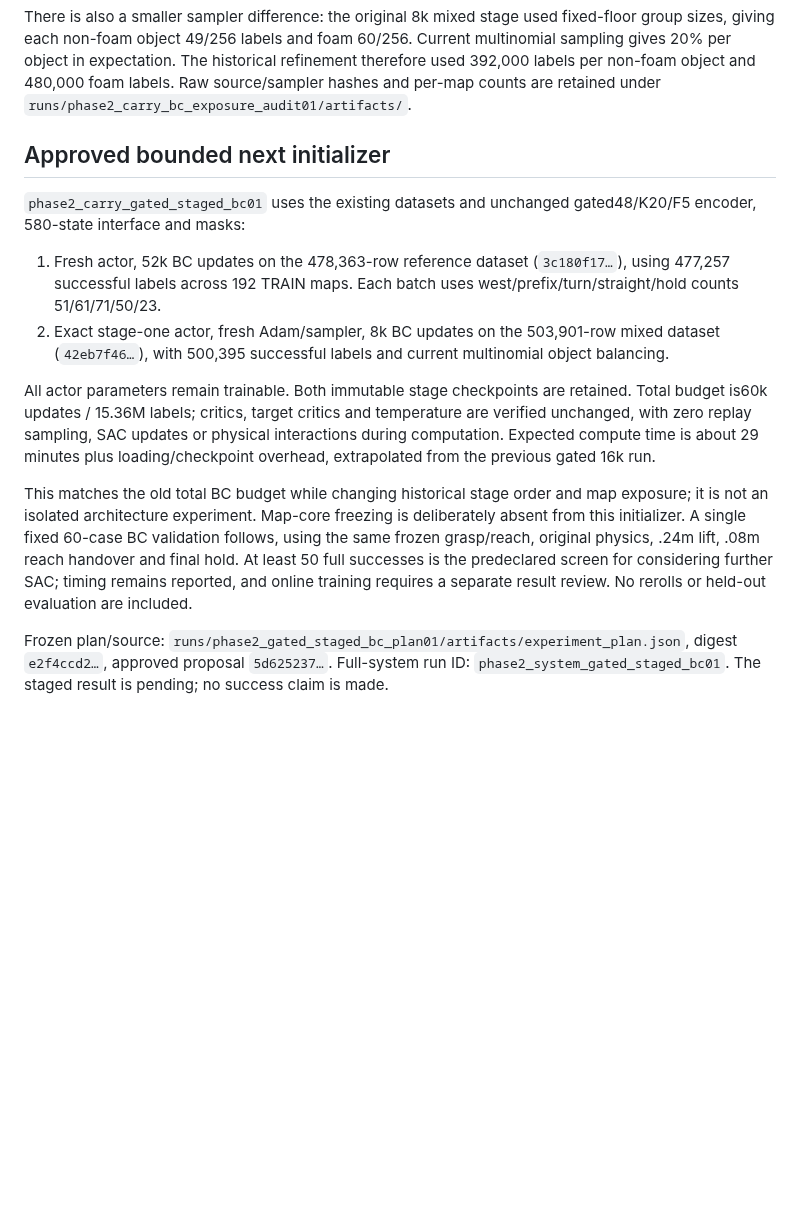
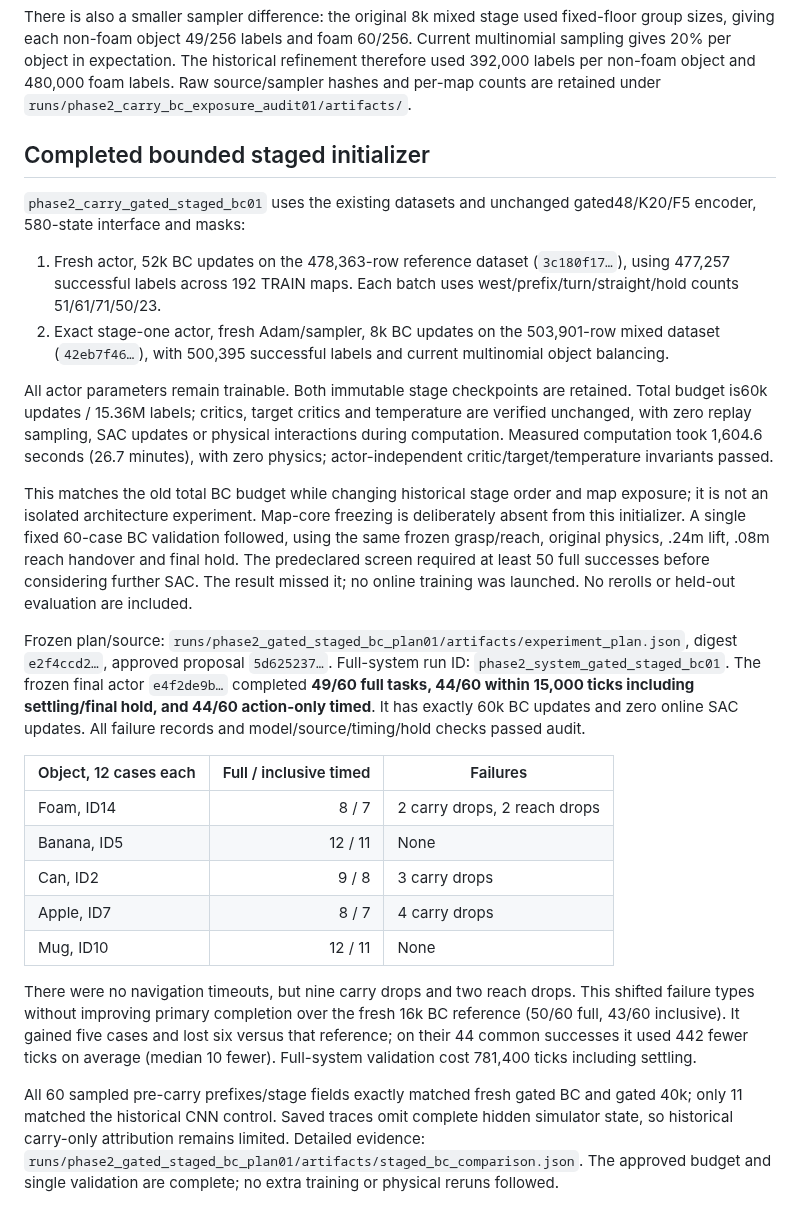
Before and after one commit to euph00/robotics_rl, a Markdown page: docs/phase2_carry_bc_curriculum.md, the part around the change. Rendered like a GitHub page; blank space fills up the shorter version.

Commit message:
Record staged gated BC validation and completed screen

```diff
--- a/docs/phase2_carry_bc_curriculum.md
+++ b/docs/phase2_carry_bc_curriculum.md
@@ -24,15 +24,27 @@ Fresh object balancing assigned roughly 80% of draws to four non-foam objects av
 
 There is also a smaller sampler difference: the original 8k mixed stage used fixed-floor group sizes, giving each non-foam object 49/256 labels and foam 60/256. Current multinomial sampling gives 20% per object in expectation. The historical refinement therefore used 392,000 labels per non-foam object and 480,000 foam labels. Raw source/sampler hashes and per-map counts are retained under `runs/phase2_carry_bc_exposure_audit01/artifacts/`.
 
-## Approved bounded next initializer
+## Completed bounded staged initializer
 
 `phase2_carry_gated_staged_bc01` uses the existing datasets and unchanged gated48/K20/F5 encoder, 580-state interface and masks:
 
 1. Fresh actor, 52k BC updates on the 478,363-row reference dataset (`3c180f17…`), using 477,257 successful labels across 192 TRAIN maps. Each batch uses west/prefix/turn/straight/hold counts 51/61/71/50/23.
 2. Exact stage-one actor, fresh Adam/sampler, 8k BC updates on the 503,901-row mixed dataset (`42eb7f46…`), with 500,395 successful labels and current multinomial object balancing.
 
-All actor parameters remain trainable. Both immutable stage checkpoints are retained. Total budget is60k updates / 15.36M labels; critics, target critics and temperature are verified unchanged, with zero replay sampling, SAC updates or physical interactions during computation. Expected compute time is about 29 minutes plus loading/checkpoint overhead, extrapolated from the previous gated 16k run.
+All actor parameters remain trainable. Both immutable stage checkpoints are retained. Total budget is60k updates / 15.36M labels; critics, target critics and temperature are verified unchanged, with zero replay sampling, SAC updates or physical interactions during computation. Measured computation took 1,604.6 seconds (26.7 minutes), with zero physics; actor-independent critic/target/temperature invariants passed.
 
-This matches the old total BC budget while changing historical stage order and map exposure; it is not an isolated architecture experiment. Map-core freezing is deliberately absent from this initializer. A single fixed 60-case BC validation follows, using the same frozen grasp/reach, original physics, .24m lift, .08m reach handover and final hold. At least 50 full successes is the predeclared screen for considering further SAC; timing remains reported, and online training requires a separate result review. No rerolls or held-out evaluation are included.
+This matches the old total BC budget while changing historical stage order and map exposure; it is not an isolated architecture experiment. Map-core freezing is deliberately absent from this initializer. A single fixed 60-case BC validation followed, using the same frozen grasp/reach, original physics, .24m lift, .08m reach handover and final hold. The predeclared screen required at least 50 full successes before considering further SAC. The result missed it; no online training was launched. No rerolls or held-out evaluation are included.
 
-Frozen plan/source: `runs/phase2_gated_staged_bc_plan01/artifacts/experiment_plan.json`, digest `e2f4ccd2…`, approved proposal `5d625237…`. Full-system run ID: `phase2_system_gated_staged_bc01`. The staged result is pending; no success claim is made.
+Frozen plan/source: `runs/phase2_gated_staged_bc_plan01/artifacts/experiment_plan.json`, digest `e2f4ccd2…`, approved proposal `5d625237…`. Full-system run ID: `phase2_system_gated_staged_bc01`. The frozen final actor `e4f2de9b…` completed **49/60 full tasks, 44/60 within 15,000 ticks including settling/final hold, and 44/60 action-only timed**. It has exactly 60k BC updates and zero online SAC updates. All failure records and model/source/timing/hold checks passed audit.
+
+| Object, 12 cases each | Full / inclusive timed | Failures |
+|---|---:|---|
+| Foam, ID14 | 8 / 7 | 2 carry drops, 2 reach drops |
+| Banana, ID5 | 12 / 11 | None |
+| Can, ID2 | 9 / 8 | 3 carry drops |
+| Apple, ID7 | 8 / 7 | 4 carry drops |
+| Mug, ID10 | 12 / 11 | None |
+
+There were no navigation timeouts, but nine carry drops and two reach drops. This shifted failure types without improving primary completion over the fresh 16k BC reference (50/60 full, 43/60 inclusive). It gained five cases and lost six versus that reference; on their 44 common successes it used 442 fewer ticks on average (median 10 fewer). Full-system validation cost 781,400 ticks including settling.
+
+All 60 sampled pre-carry prefixes/stage fields exactly matched fresh gated BC and gated 40k; only 11 matched the historical CNN control. Saved traces omit complete hidden simulator state, so historical carry-only attribution remains limited. Detailed evidence: `runs/phase2_gated_staged_bc_plan01/artifacts/staged_bc_comparison.json`. The approved budget and single validation are complete; no extra training or physical reruns followed.
```
Also changed, not shown: docs/phase2_encoder_screen.md (+1 -1 lines).
